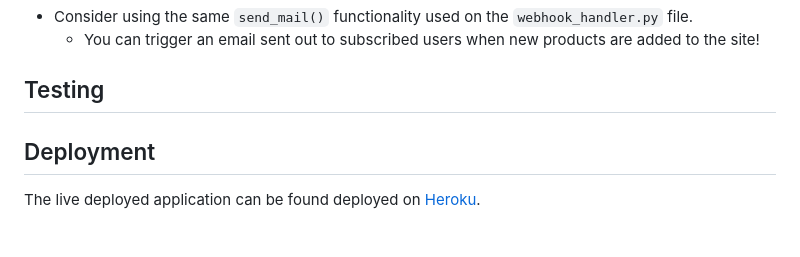
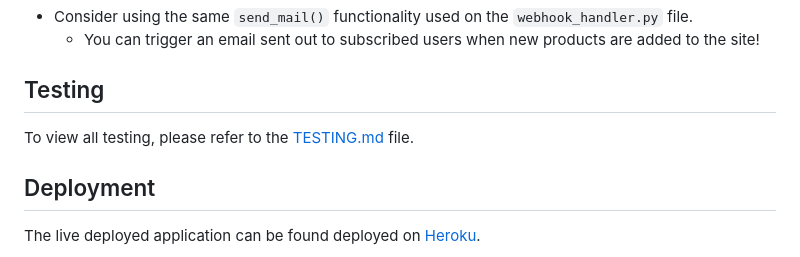
Before and after one commit to onabz/mlr-shop, a Markdown page: README.md, the part around the change. Rendered like a GitHub page.

Commit message:
Add testing section to README

```diff
--- a/README.md
+++ b/README.md
@@ -412,8 +412,7 @@ email address if they are interested in learning more.
 
 ## Testing
 
-
-
+To view all testing, please refer to the [TESTING.md](TESTING.md) file.
 
 ## Deployment
 
```
